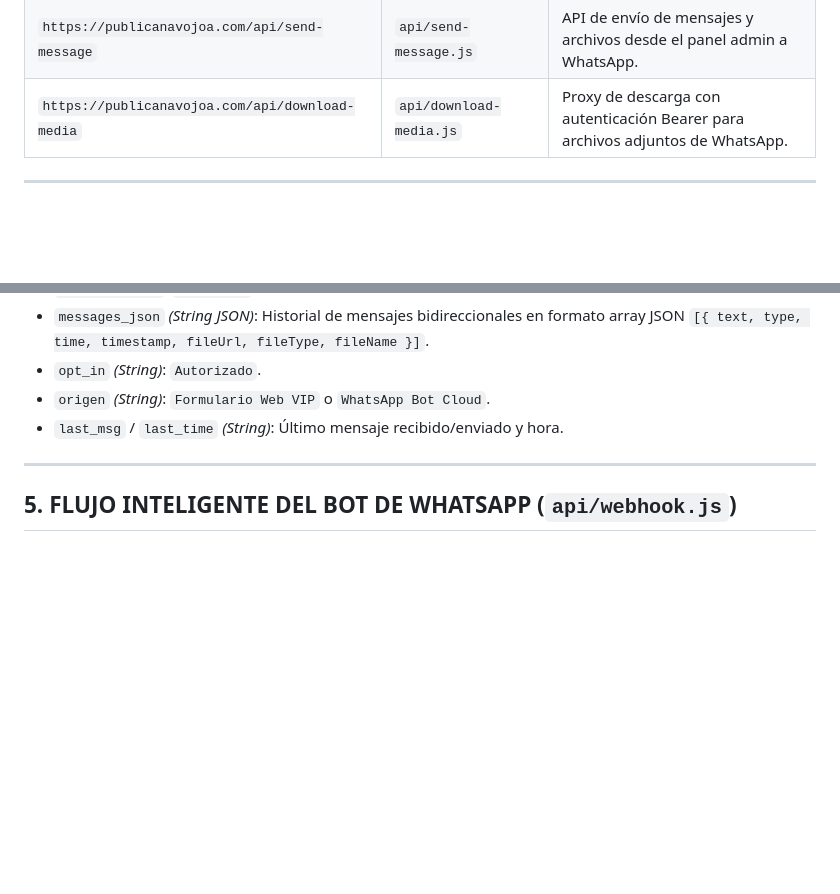
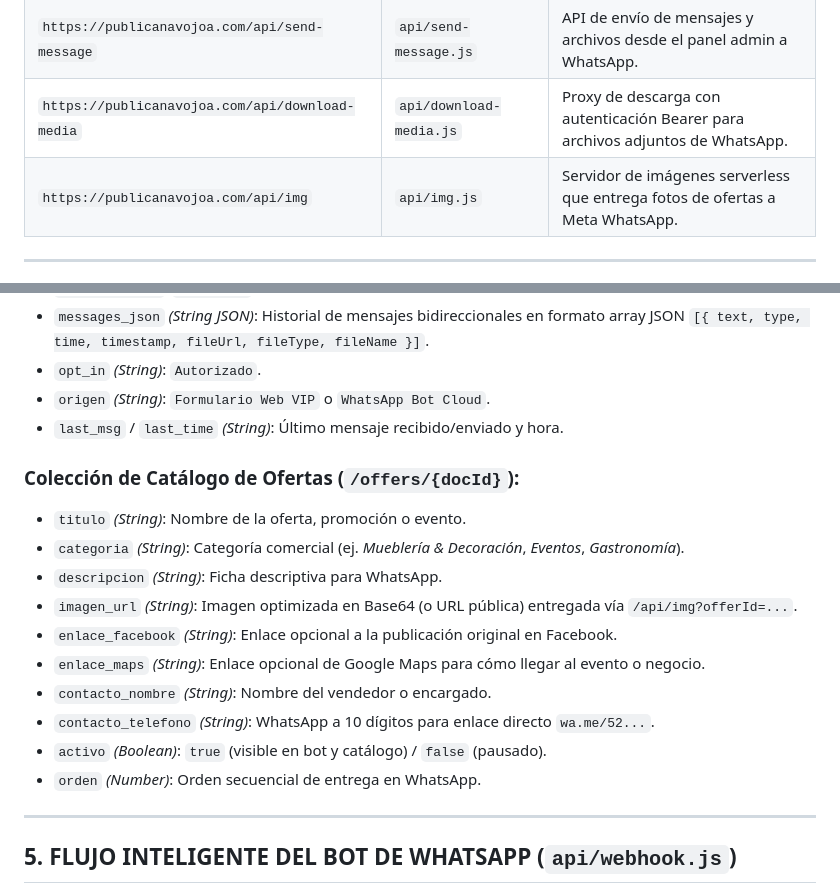
Before and after one commit to Envapa08241978/PublicaNavojoa, a Markdown page: MEMORIA_TECNICA_Y_BITACORA.md, 2 parts joined by grey strips. Rendered like a GitHub page; blank space fills up the shorter version.

Commit message:
docs: actualizar memoria tecnica con esquema de offers, api/img y flujo secuencial

```diff
--- a/MEMORIA_TECNICA_Y_BITACORA.md
+++ b/MEMORIA_TECNICA_Y_BITACORA.md
@@ -66,6 +66,7 @@
 | `https://publicanavojoa.com/api/webhook` | `api/webhook.js` | Endpoint Serverless que procesa la lógica del Bot de WhatsApp 24/7. |
 | `https://publicanavojoa.com/api/send-message` | `api/send-message.js` | API de envío de mensajes y archivos desde el panel admin a WhatsApp. |
 | `https://publicanavojoa.com/api/download-media` | `api/download-media.js` | Proxy de descarga con autenticación Bearer para archivos adjuntos de WhatsApp. |
+| `https://publicanavojoa.com/api/img` | `api/img.js` | Servidor de imágenes serverless que entrega fotos de ofertas a Meta WhatsApp. |
 
 ---
 
@@ -83,6 +84,18 @@ Todos los contactos se indexan de forma única en la colección `/contacts/{clea
 * `opt_in` *(String)*: `Autorizado`.
 * `origen` *(String)*: `Formulario Web VIP` o `WhatsApp Bot Cloud`.
 * `last_msg` / `last_time` *(String)*: Último mensaje recibido/enviado y hora.
+
+### Colección de Catálogo de Ofertas (`/offers/{docId}`):
+* `titulo` *(String)*: Nombre de la oferta, promoción o evento.
+* `categoria` *(String)*: Categoría comercial (ej. *Mueblería & Decoración*, *Eventos*, *Gastronomía*).
+* `descripcion` *(String)*: Ficha descriptiva para WhatsApp.
+* `imagen_url` *(String)*: Imagen optimizada en Base64 (o URL pública) entregada vía `/api/img?offerId=...`.
+* `enlace_facebook` *(String)*: Enlace opcional a la publicación original en Facebook.
+* `enlace_maps` *(String)*: Enlace opcional de Google Maps para cómo llegar al evento o negocio.
+* `contacto_nombre` *(String)*: Nombre del vendedor o encargado.
+* `contacto_telefono` *(String)*: WhatsApp a 10 dígitos para enlace directo `wa.me/52...`.
+* `activo` *(Boolean)*: `true` (visible en bot y catálogo) / `false` (pausado).
+* `orden` *(Number)*: Orden secuencial de entrega en WhatsApp.
 
 ---
 
```
